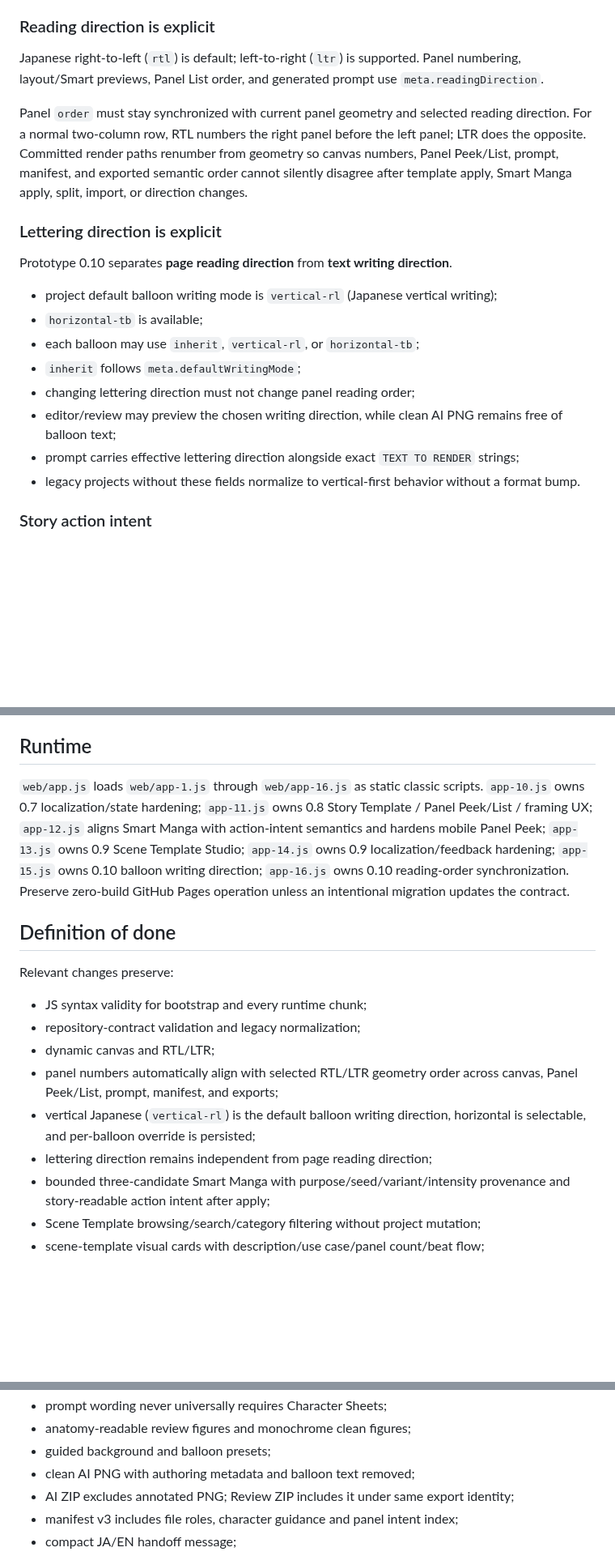
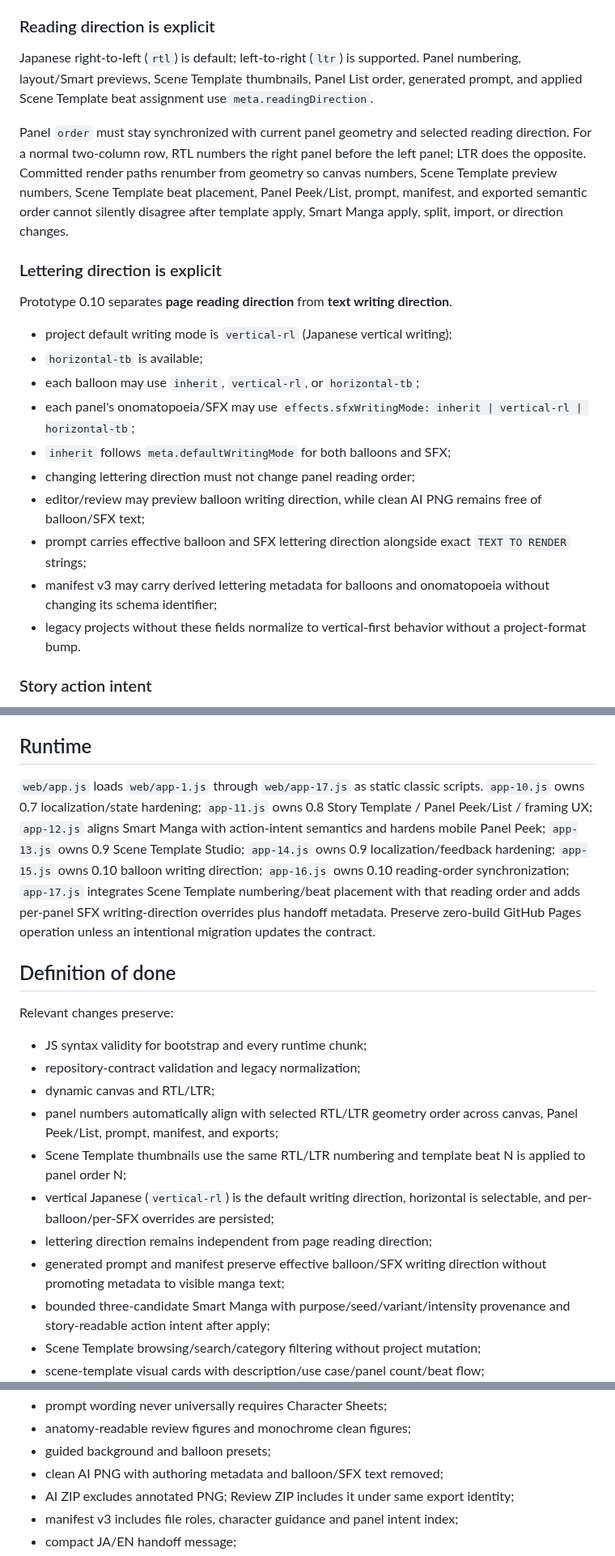
Before and after one commit to c-a-p-engineer/manga-blueprint-studio, a Markdown page: AGENTS.md, 3 parts joined by grey strips. Shown at 81% size. Rendered like a GitHub page; blank space fills up the shorter version.

Commit message:
docs: align canonical Prototype 0.10 integration contract

```diff
--- a/AGENTS.md
+++ b/AGENTS.md
@@ -29,22 +29,24 @@ The visual blueprint communicates space. `.manga.json` communicates meaning. Pro
 
 ### Reading direction is explicit
 
-Japanese right-to-left (`rtl`) is default; left-to-right (`ltr`) is supported. Panel numbering, layout/Smart previews, Panel List order, and generated prompt use `meta.readingDirection`.
+Japanese right-to-left (`rtl`) is default; left-to-right (`ltr`) is supported. Panel numbering, layout/Smart previews, Scene Template thumbnails, Panel List order, generated prompt, and applied Scene Template beat assignment use `meta.readingDirection`.
 
-Panel `order` must stay synchronized with current panel geometry and selected reading direction. For a normal two-column row, RTL numbers the right panel before the left panel; LTR does the opposite. Committed render paths renumber from geometry so canvas numbers, Panel Peek/List, prompt, manifest, and exported semantic order cannot silently disagree after template apply, Smart Manga apply, split, import, or direction changes.
+Panel `order` must stay synchronized with current panel geometry and selected reading direction. For a normal two-column row, RTL numbers the right panel before the left panel; LTR does the opposite. Committed render paths renumber from geometry so canvas numbers, Scene Template preview numbers, Scene Template beat placement, Panel Peek/List, prompt, manifest, and exported semantic order cannot silently disagree after template apply, Smart Manga apply, split, import, or direction changes.
 
 ### Lettering direction is explicit
 
 Prototype 0.10 separates **page reading direction** from **text writing direction**.
 
-- project default balloon writing mode is `vertical-rl` (Japanese vertical writing);
+- project default writing mode is `vertical-rl` (Japanese vertical writing);
 - `horizontal-tb` is available;
 - each balloon may use `inherit`, `vertical-rl`, or `horizontal-tb`;
-- `inherit` follows `meta.defaultWritingMode`;
+- each panel's onomatopoeia/SFX may use `effects.sfxWritingMode: inherit | vertical-rl | horizontal-tb`;
+- `inherit` follows `meta.defaultWritingMode` for both balloons and SFX;
 - changing lettering direction must not change panel reading order;
-- editor/review may preview the chosen writing direction, while clean AI PNG remains free of balloon text;
-- prompt carries effective lettering direction alongside exact `TEXT TO RENDER` strings;
-- legacy projects without these fields normalize to vertical-first behavior without a format bump.
+- editor/review may preview balloon writing direction, while clean AI PNG remains free of balloon/SFX text;
+- prompt carries effective balloon and SFX lettering direction alongside exact `TEXT TO RENDER` strings;
+- manifest v3 may carry derived lettering metadata for balloons and onomatopoeia without changing its schema identifier;
+- legacy projects without these fields normalize to vertical-first behavior without a project-format bump.
 
 ### Story action intent
 
@@ -234,7 +239,7 @@ Primary hierarchy:
 
 ## Runtime
 
-`web/app.js` loads `web/app-1.js` through `web/app-16.js` as static classic scripts. `app-10.js` owns 0.7 localization/state hardening; `app-11.js` owns 0.8 Story Template / Panel Peek/List / framing UX; `app-12.js` aligns Smart Manga with action-intent semantics and hardens mobile Panel Peek; `app-13.js` owns 0.9 Scene Template Studio; `app-14.js` owns 0.9 localization/feedback hardening; `app-15.js` owns 0.10 balloon writing direction; `app-16.js` owns 0.10 reading-order synchronization. Preserve zero-build GitHub Pages operation unless an intentional migration updates the contract.
+`web/app.js` loads `web/app-1.js` through `web/app-17.js` as static classic scripts. `app-10.js` owns 0.7 localization/state hardening; `app-11.js` owns 0.8 Story Template / Panel Peek/List / framing UX; `app-12.js` aligns Smart Manga with action-intent semantics and hardens mobile Panel Peek; `app-13.js` owns 0.9 Scene Template Studio; `app-14.js` owns 0.9 localization/feedback hardening; `app-15.js` owns 0.10 balloon writing direction; `app-16.js` owns 0.10 reading-order synchronization; `app-17.js` integrates Scene Template numbering/beat placement with that reading order and adds per-panel SFX writing-direction overrides plus handoff metadata. Preserve zero-build GitHub Pages operation unless an intentional migration updates the contract.
 
 ## Definition of done
 
@@ -244,8 +249,10 @@ Relevant changes preserve:
 - repository-contract validation and legacy normalization;
 - dynamic canvas and RTL/LTR;
 - panel numbers automatically align with selected RTL/LTR geometry order across canvas, Panel Peek/List, prompt, manifest, and exports;
-- vertical Japanese (`vertical-rl`) is the default balloon writing direction, horizontal is selectable, and per-balloon override is persisted;
+- Scene Template thumbnails use the same RTL/LTR numbering and template beat N is applied to panel order N;
+- vertical Japanese (`vertical-rl`) is the default writing direction, horizontal is selectable, and per-balloon/per-SFX overrides are persisted;
 - lettering direction remains independent from page reading direction;
+- generated prompt and manifest preserve effective balloon/SFX writing direction without promoting metadata to visible manga text;
 - bounded three-candidate Smart Manga with purpose/seed/variant/intensity provenance and story-readable action intent after apply;
 - Scene Template browsing/search/category filtering without project mutation;
 - scene-template visual cards with description/use case/panel count/beat flow;
@@ -263,7 +270,7 @@ Relevant changes preserve:
 - prompt wording never universally requires Character Sheets;
 - anatomy-readable review figures and monochrome clean figures;
 - guided background and balloon presets;
-- clean AI PNG with authoring metadata and balloon text removed;
+- clean AI PNG with authoring metadata and balloon/SFX text removed;
 - AI ZIP excludes annotated PNG; Review ZIP includes it under same export identity;
 - manifest v3 includes file roles, character guidance and panel intent index;
 - compact JA/EN handoff message;
```
Also changed, not shown: other parts of AGENTS.md (+7 -4 lines).
